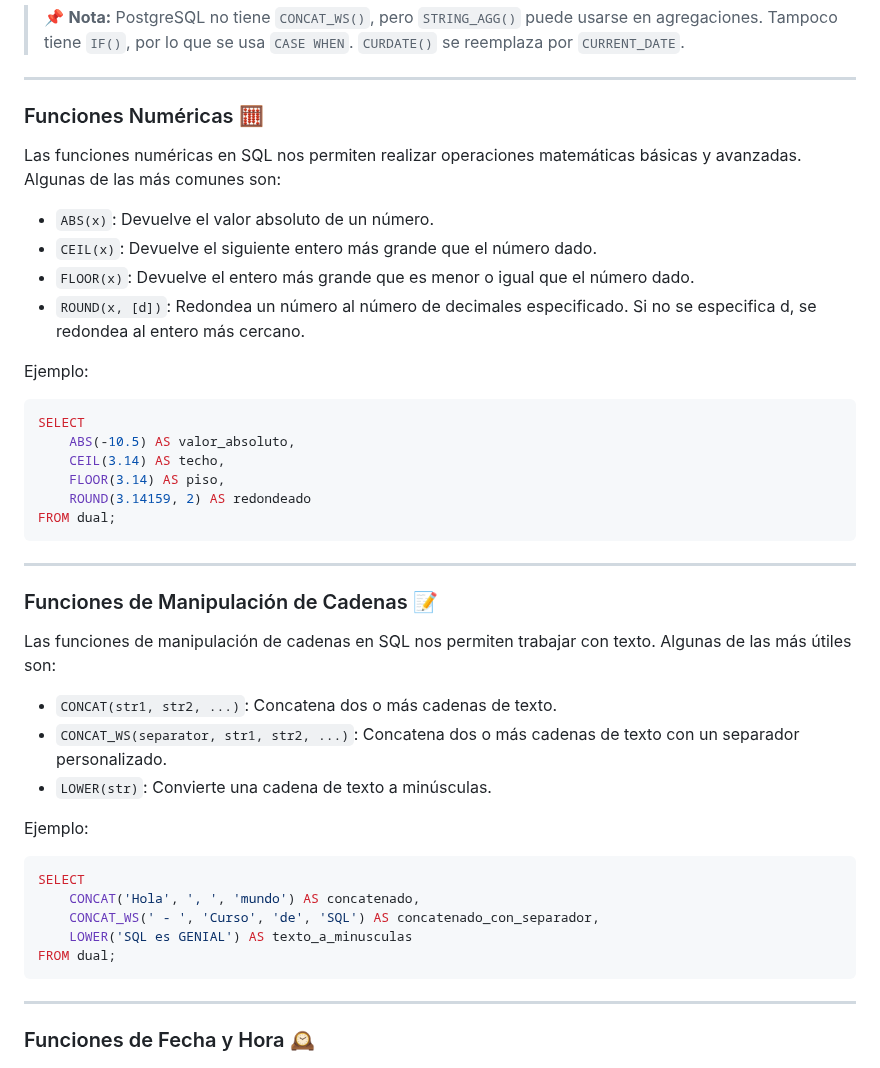
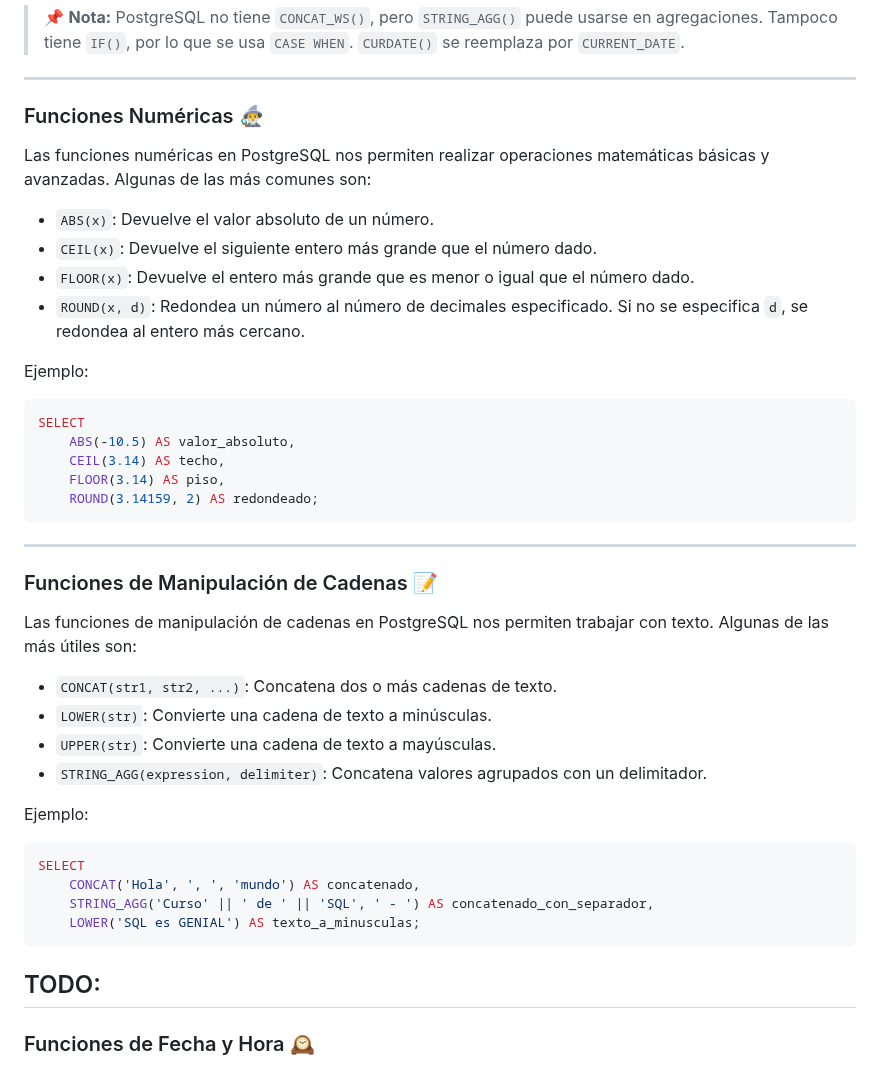
Before and after one commit to sanchezluys/PostgreSQL-Nivel-0, a Markdown page: 3_SQL_Consultas/sql.md, the part around the change. GitHub-like rendering.

Commit message:
ajustando funciones

````diff
--- a/3_SQL_Consultas/sql.md
+++ b/3_SQL_Consultas/sql.md
@@ -264,14 +264,14 @@ SELECT * FROM productos WHERE nombre ~ '^(Cam|Zap)';
 
 ---
 
-### Funciones Numéricas 🧮
+### Funciones Numéricas 🧙‍♂️
 
-Las funciones numéricas en SQL nos permiten realizar operaciones matemáticas básicas y avanzadas. Algunas de las más comunes son:
+Las funciones numéricas en PostgreSQL nos permiten realizar operaciones matemáticas básicas y avanzadas. Algunas de las más comunes son:
 
 - `ABS(x)`: Devuelve el valor absoluto de un número.
 - `CEIL(x)`: Devuelve el siguiente entero más grande que el número dado.
 - `FLOOR(x)`: Devuelve el entero más grande que es menor o igual que el número dado.
-- `ROUND(x, [d])`: Redondea un número al número de decimales especificado. Si no se especifica d, se redondea al entero más cercano.
+- `ROUND(x, d)`: Redondea un número al número de decimales especificado. Si no se especifica `d`, se redondea al entero más cercano.
 
 Ejemplo:
 
@@ -280,30 +280,29 @@ SELECT
     ABS(-10.5) AS valor_absoluto,
     CEIL(3.14) AS techo,
     FLOOR(3.14) AS piso,
-    ROUND(3.14159, 2) AS redondeado
-FROM dual;
+    ROUND(3.14159, 2) AS redondeado;
 ```
 
 ---
 
 ### Funciones de Manipulación de Cadenas 📝
 
-Las funciones de manipulación de cadenas en SQL nos permiten trabajar con texto. Algunas de las más útiles son:
+Las funciones de manipulación de cadenas en PostgreSQL nos permiten trabajar con texto. Algunas de las más útiles son:
 
 - `CONCAT(str1, str2, ...)`: Concatena dos o más cadenas de texto.
-- `CONCAT_WS(separator, str1, str2, ...)`: Concatena dos o más cadenas de texto con un separador personalizado.
 - `LOWER(str)`: Convierte una cadena de texto a minúsculas.
+- `UPPER(str)`: Convierte una cadena de texto a mayúsculas.
+- `STRING_AGG(expression, delimiter)`: Concatena valores agrupados con un delimitador.
 
 Ejemplo:
 
 ```sql
 SELECT
     CONCAT('Hola', ', ', 'mundo') AS concatenado,
-    CONCAT_WS(' - ', 'Curso', 'de', 'SQL') AS concatenado_con_separador,
-    LOWER('SQL es GENIAL') AS texto_a_minusculas
-FROM dual;
+    STRING_AGG('Curso' || ' de ' || 'SQL', ' - ') AS concatenado_con_separador,
+    LOWER('SQL es GENIAL') AS texto_a_minusculas;
 ```
-
+TODO:
 ---
 
 ### Funciones de Fecha y Hora 🕰️
````
